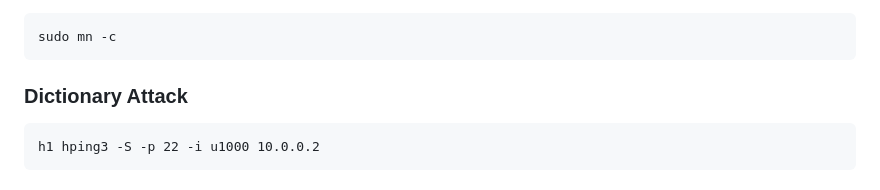
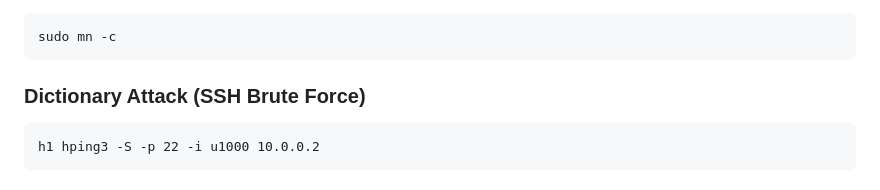
Before and after one commit to arjunsudheer/a-real-time-multi-agent-network-attack-detection-and-incident-response-system, a Markdown page: README.md, the part around the change. GitHub-like rendering.

Commit message:
Update README.md to clarify the Dictionary Attack section by renaming it to "Dictionary Attack (SSH Brute Force)" for better specificity.

````diff
--- a/README.md
+++ b/README.md
@@ -168,7 +168,7 @@ Run these commands in your Ubuntu VM running mininet. After you run the command,
 sudo mn -c
 ```
 
-### Dictionary Attack
+### Dictionary Attack (SSH Brute Force)
 
 ```
 h1 hping3 -S -p 22 -i u1000 10.0.0.2
````
